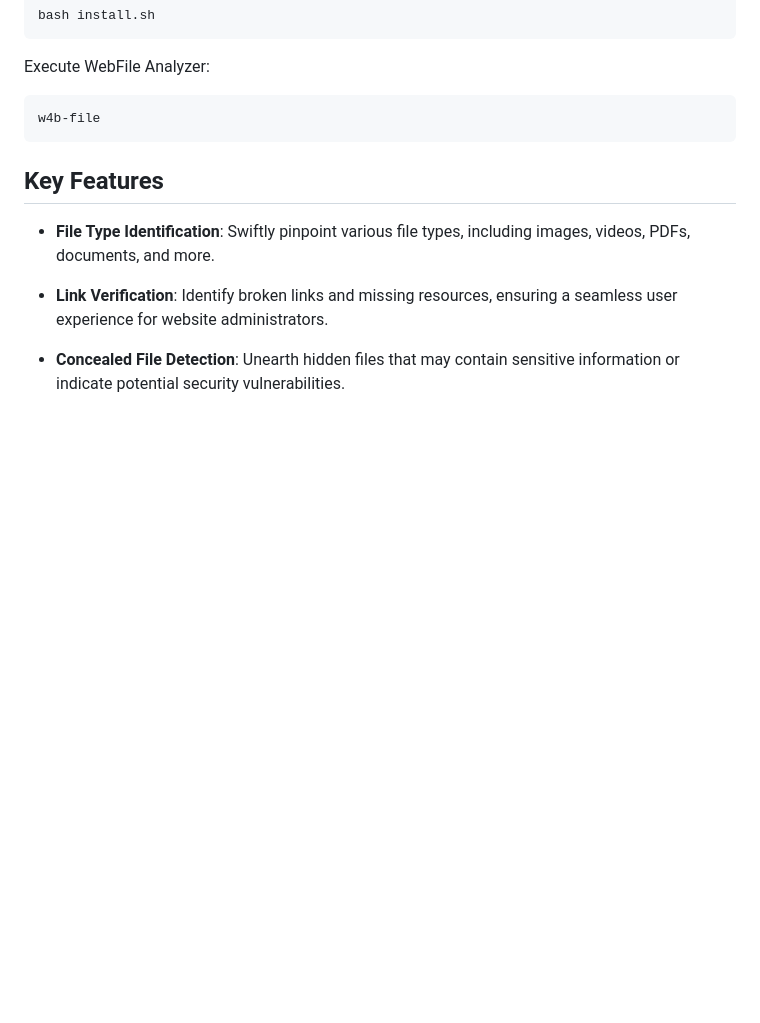
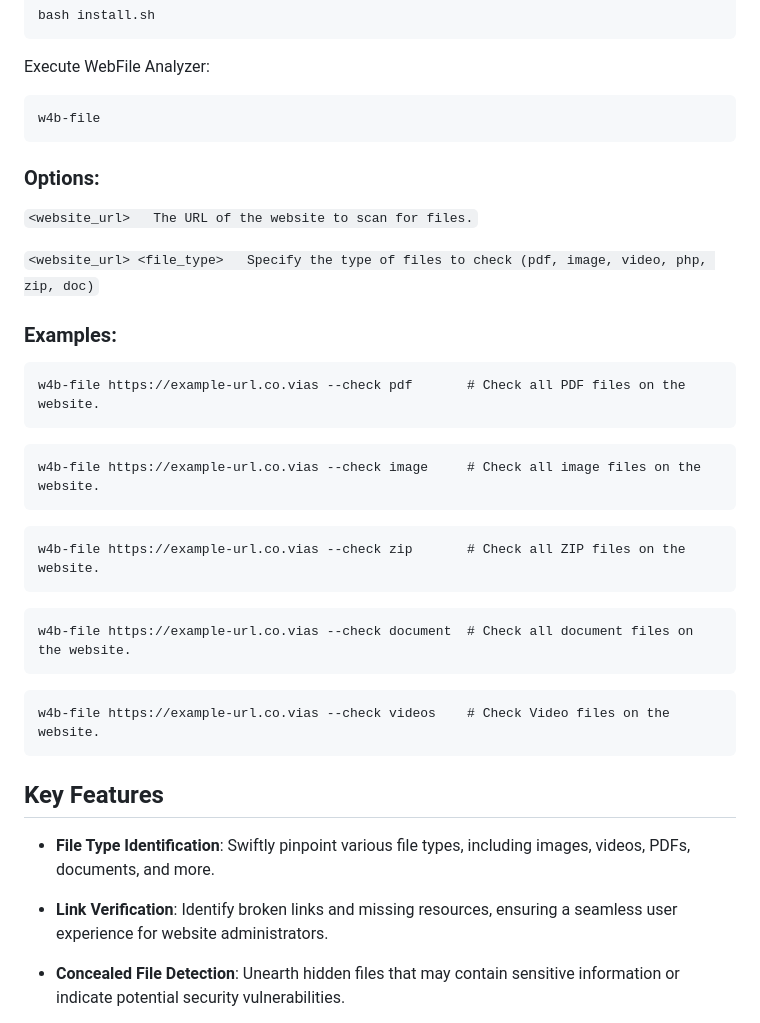
Before and after one commit to Tony-Linux/w4b-file, a Markdown page: README.md, the part around the change. Rendered like a GitHub page; blank space fills up the shorter version.

Commit message:
Update README.md (#29)
* Update README.md

* Update README.md

* Update README.md

---------

Co-authored-by: Mr Fidal <140599524+mrfidal@users.noreply.github.com>

````diff
--- a/README.md
+++ b/README.md
@@ -26,6 +26,35 @@ Execute WebFile Analyzer:
 
 ```
 w4b-file
+```
+
+
+### Options:
+
+`<website_url>   The URL of the website to scan for files.`
+
+`<website_url> <file_type>   Specify the type of files to check (pdf, image, video, php, zip, doc)`
+
+### Examples:
+
+```
+w4b-file https://example-url.co.vias --check pdf       # Check all PDF files on the website.
+```
+
+```
+w4b-file https://example-url.co.vias --check image     # Check all image files on the website.
+```
+
+```
+w4b-file https://example-url.co.vias --check zip       # Check all ZIP files on the website.
+```
+
+```
+w4b-file https://example-url.co.vias --check document  # Check all document files on the website.
+```
+
+```
+w4b-file https://example-url.co.vias --check videos    # Check Video files on the website.
 ```
 
 ## Key Features
````
